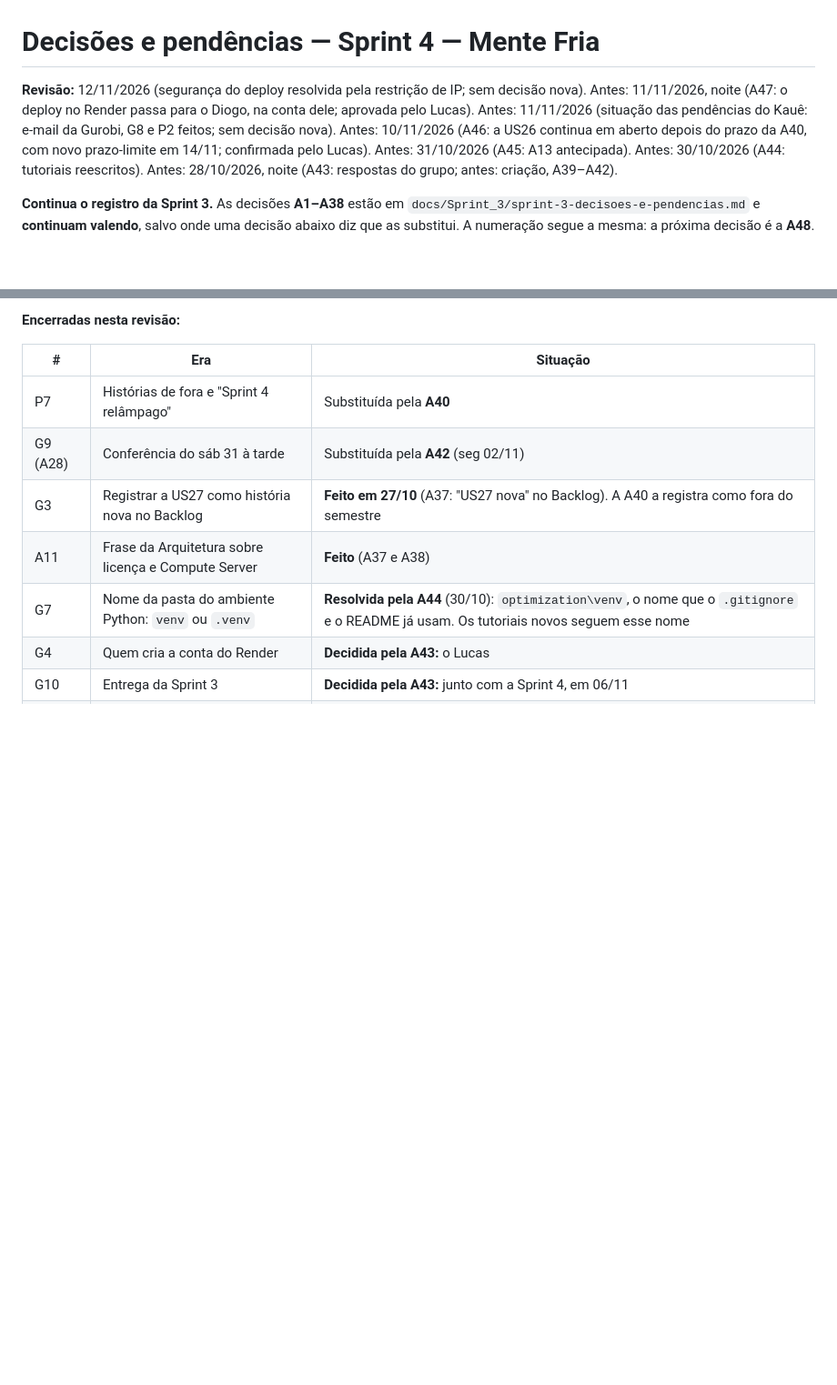
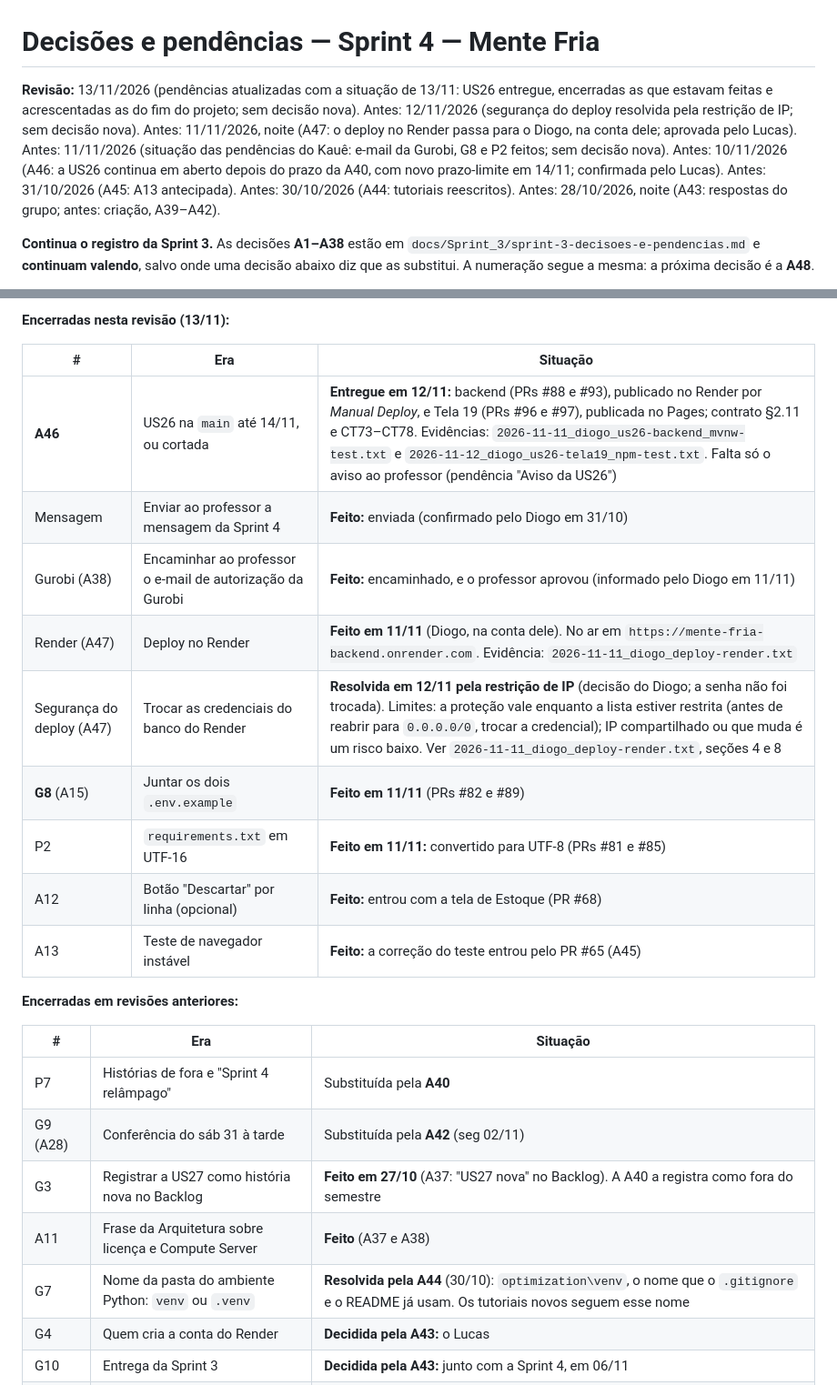
Before and after one commit to KaueNCarneiro/Mente_Fria, a Markdown page: docs/Sprint_4/sprint-4-decisoes-e-pendencias.md, 2 parts joined by grey strips. Shown at 91% size. GitHub-like rendering; blank space fills up the shorter version.

```diff
--- a/docs/Sprint_4/sprint-4-decisoes-e-pendencias.md
+++ b/docs/Sprint_4/sprint-4-decisoes-e-pendencias.md
@@ -1,6 +1,6 @@
 # Decisões e pendências — Sprint 4 — Mente Fria
 
-**Revisão:** 12/11/2026 (segurança do deploy resolvida pela restrição de IP; sem decisão nova). Antes: 11/11/2026, noite (A47: o deploy no Render passa para o Diogo, na conta dele; aprovada pelo Lucas). Antes: 11/11/2026 (situação das pendências do Kauê: e-mail da Gurobi, G8 e P2 feitos; sem decisão nova). Antes: 10/11/2026 (A46: a US26 continua em aberto depois do prazo da A40, com novo prazo-limite em 14/11; confirmada pelo Lucas). Antes: 31/10/2026 (A45: A13 antecipada). Antes: 30/10/2026 (A44: tutoriais reescritos). Antes: 28/10/2026, noite (A43: respostas do grupo; antes: criação, A39–A42).
+**Revisão:** 13/11/2026 (pendências atualizadas com a situação de 13/11: US26 entregue, encerradas as que estavam feitas e acrescentadas as do fim do projeto; sem decisão nova). Antes: 12/11/2026 (segurança do deploy resolvida pela restrição de IP; sem decisão nova). Antes: 11/11/2026, noite (A47: o deploy no Render passa para o Diogo, na conta dele; aprovada pelo Lucas). Antes: 11/11/2026 (situação das pendências do Kauê: e-mail da Gurobi, G8 e P2 feitos; sem decisão nova). Antes: 10/11/2026 (A46: a US26 continua em aberto depois do prazo da A40, com novo prazo-limite em 14/11; confirmada pelo Lucas). Antes: 31/10/2026 (A45: A13 antecipada). Antes: 30/10/2026 (A44: tutoriais reescritos). Antes: 28/10/2026, noite (A43: respostas do grupo; antes: criação, A39–A42).
 
 **Continua o registro da Sprint 3.** As decisões **A1–A38** estão em `docs/Sprint_3/sprint-3-decisoes-e-pendencias.md` e **continuam valendo**, salvo onde uma decisão abaixo diz que as substitui. A numeração segue a mesma: a próxima decisão é a **A48**.
 
@@ -43,5 +46,19 @@
 
-**Encerradas nesta revisão:**
+**Encerradas nesta revisão (13/11):**
+
+| # | Era | Situação |
+|---|---|---|
+| **A46** | US26 na `main` até 14/11, ou cortada | **Entregue em 12/11:** backend (PRs #88 e #93), publicado no Render por *Manual Deploy*, e Tela 19 (PRs #96 e #97), publicada no Pages; contrato §2.11 e CT73–CT78. Evidências: `2026-11-11_diogo_us26-backend_mvnw-test.txt` e `2026-11-12_diogo_us26-tela19_npm-test.txt`. Falta só o aviso ao professor (pendência "Aviso da US26") |
+| Mensagem | Enviar ao professor a mensagem da Sprint 4 | **Feito:** enviada (confirmado pelo Diogo em 31/10) |
+| Gurobi (A38) | Encaminhar ao professor o e-mail de autorização da Gurobi | **Feito:** encaminhado, e o professor aprovou (informado pelo Diogo em 11/11) |
+| Render (A47) | Deploy no Render | **Feito em 11/11** (Diogo, na conta dele). No ar em `https://mente-fria-backend.onrender.com`. Evidência: `2026-11-11_diogo_deploy-render.txt` |
+| Segurança do deploy (A47) | Trocar as credenciais do banco do Render | **Resolvida em 12/11 pela restrição de IP** (decisão do Diogo; a senha não foi trocada). Limites: a proteção vale enquanto a lista estiver restrita (antes de reabrir para `0.0.0.0/0`, trocar a credencial); IP compartilhado ou que muda é um risco baixo. Ver `2026-11-11_diogo_deploy-render.txt`, seções 4 e 8 |
+| **G8** (A15) | Juntar os dois `.env.example` | **Feito em 11/11** (PRs #82 e #89) |
+| P2 | `requirements.txt` em UTF-16 | **Feito em 11/11:** convertido para UTF-8 (PRs #81 e #85) |
+| A12 | Botão "Descartar" por linha (opcional) | **Feito:** entrou com a tela de Estoque (PR #68) |
+| A13 | Teste de navegador instável | **Feito:** a correção do teste entrou pelo PR #65 (A45) |
+
+**Encerradas em revisões anteriores:**
 
 | # | Era | Situação |
 |---|---|---|
```
Also changed, not shown: other parts of docs/Sprint_4/sprint-4-decisoes-e-pendencias.md (+15 -12 lines).
